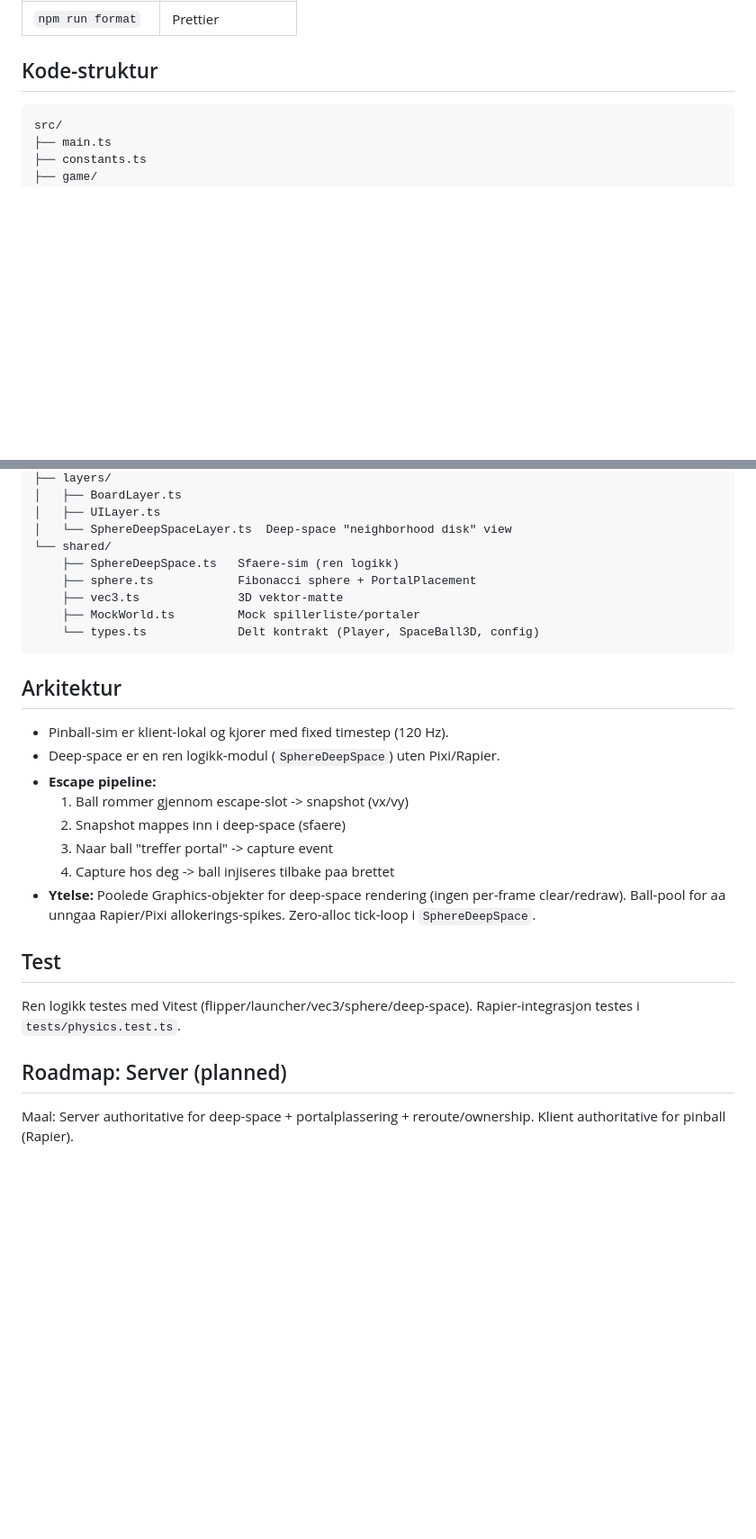
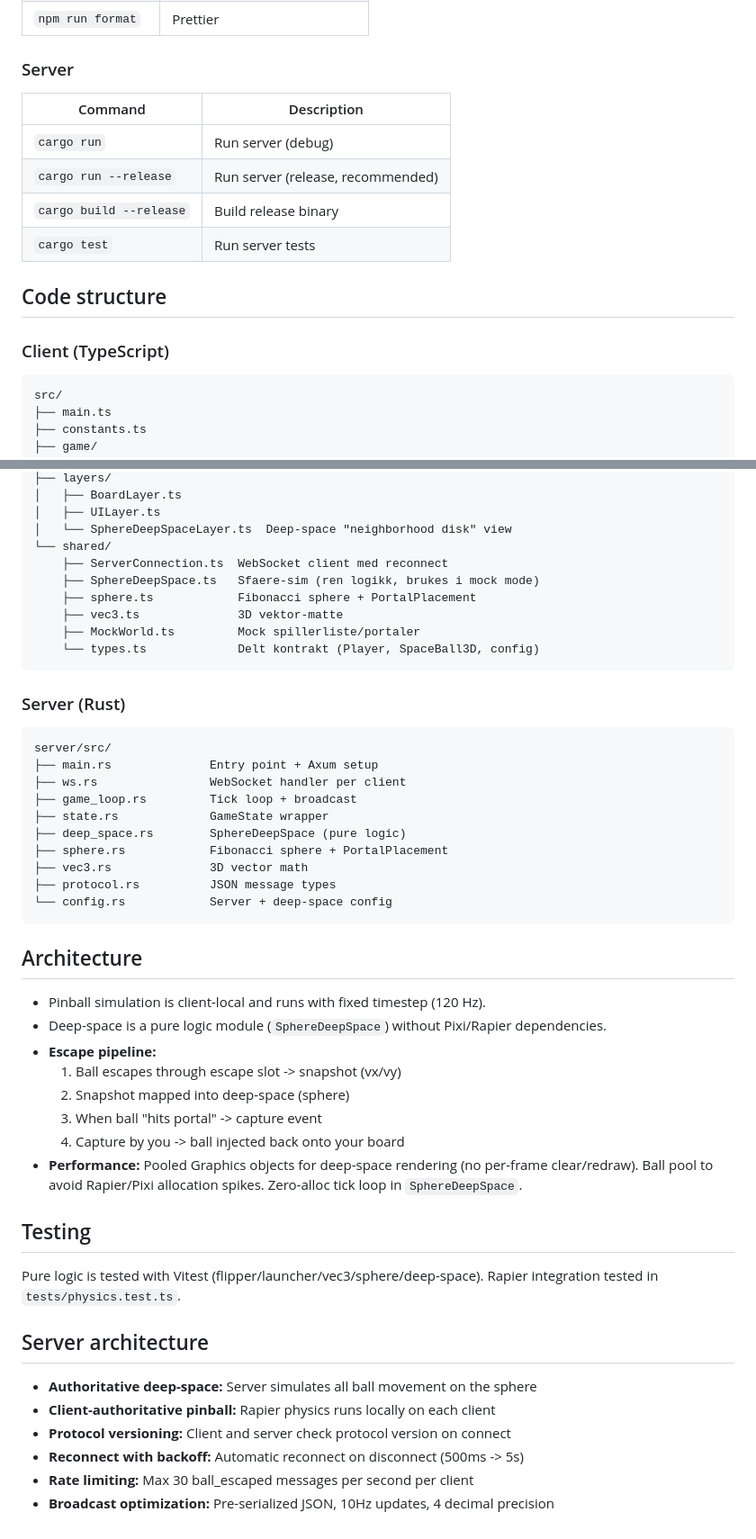
Before and after one commit to gunstein/Pinball2DMulti, a Markdown page: README.md, 2 parts joined by grey strips. Shown at 90% size. Drawn GitHub-style; blank space fills up the shorter version.

````diff
--- a/README.md
+++ b/README.md
@@ -49,6 +75,17 @@ Aapne URL-en Vite viser (typisk `http://localhost:3000`).
 | `npm run format` | Prettier |
 
-## Kode-struktur
+### Server
+
+| Command | Description |
+|---------|-------------|
+| `cargo run` | Run server (debug) |
+| `cargo run --release` | Run server (release, recommended) |
+| `cargo build --release` | Build release binary |
+| `cargo test` | Run server tests |
+
+## Code structure
+
+### Client (TypeScript)
 
 ```
 src/
@@ -73,28 +110,49 @@ src/
 │   ├── UILayer.ts
 │   └── SphereDeepSpaceLayer.ts  Deep-space "neighborhood disk" view
 └── shared/
-    ├── SphereDeepSpace.ts   Sfaere-sim (ren logikk)
+    ├── ServerConnection.ts  WebSocket client med reconnect
+    ├── SphereDeepSpace.ts   Sfaere-sim (ren logikk, brukes i mock mode)
     ├── sphere.ts            Fibonacci sphere + PortalPlacement
     ├── vec3.ts              3D vektor-matte
     ├── MockWorld.ts         Mock spillerliste/portaler
     └── types.ts             Delt kontrakt (Player, SpaceBall3D, config)
 ```
 
-## Arkitektur
+### Server (Rust)
 
-- Pinball-sim er klient-lokal og kjorer med fixed timestep (120 Hz).
-- Deep-space er en ren logikk-modul (`SphereDeepSpace`) uten Pixi/Rapier.
+```
+server/src/
+├── main.rs              Entry point + Axum setup
+├── ws.rs                WebSocket handler per client
+├── game_loop.rs         Tick loop + broadcast
+├── state.rs             GameState wrapper
+├── deep_space.rs        SphereDeepSpace (pure logic)
+├── sphere.rs            Fibonacci sphere + PortalPlacement
+├── vec3.rs              3D vector math
+├── protocol.rs          JSON message types
+└── config.rs            Server + deep-space config
+```
+
+## Architecture
+
+- Pinball simulation is client-local and runs with fixed timestep (120 Hz).
+- Deep-space is a pure logic module (`SphereDeepSpace`) without Pixi/Rapier dependencies.
 - **Escape pipeline:**
-  1. Ball rommer gjennom escape-slot -> snapshot (vx/vy)
-  2. Snapshot mappes inn i deep-space (sfaere)
-  3. Naar ball "treffer portal" -> capture event
-  4. Capture hos deg -> ball injiseres tilbake paa brettet
-- **Ytelse:** Poolede Graphics-objekter for deep-space rendering (ingen per-frame clear/redraw). Ball-pool for aa unngaa Rapier/Pixi allokerings-spikes. Zero-alloc tick-loop i `SphereDeepSpace`.
+  1. Ball escapes through escape slot -> snapshot (vx/vy)
+  2. Snapshot mapped into deep-space (sphere)
+  3. When ball "hits portal" -> capture event
+  4. Capture by you -> ball injected back onto your board
+- **Performance:** Pooled Graphics objects for deep-space rendering (no per-frame clear/redraw). Ball pool to avoid Rapier/Pixi allocation spikes. Zero-alloc tick loop in `SphereDeepSpace`.
 
-## Test
+## Testing
 
-Ren logikk testes med Vitest (flipper/launcher/vec3/sphere/deep-space). Rapier-integrasjon testes i `tests/physics.test.ts`.
+Pure logic is tested with Vitest (flipper/launcher/vec3/sphere/deep-space). Rapier integration tested in `tests/physics.test.ts`.
 
-## Roadmap: Server (planned)
+## Server architecture
 
-Maal: Server authoritative for deep-space + portalplassering + reroute/ownership. Klient authoritative for pinball (Rapier).
+- **Authoritative deep-space:** Server simulates all ball movement on the sphere
+- **Client-authoritative pinball:** Rapier physics runs locally on each client
+- **Protocol versioning:** Client and server check protocol version on connect
+- **Reconnect with backoff:** Automatic reconnect on disconnect (500ms -> 5s)
+- **Rate limiting:** Max 30 ball_escaped messages per second per client
+- **Broadcast optimization:** Pre-serialized JSON, 10Hz updates, 4 decimal precision
````
Also changed, not shown: other parts of README.md (+52 -26 lines).
